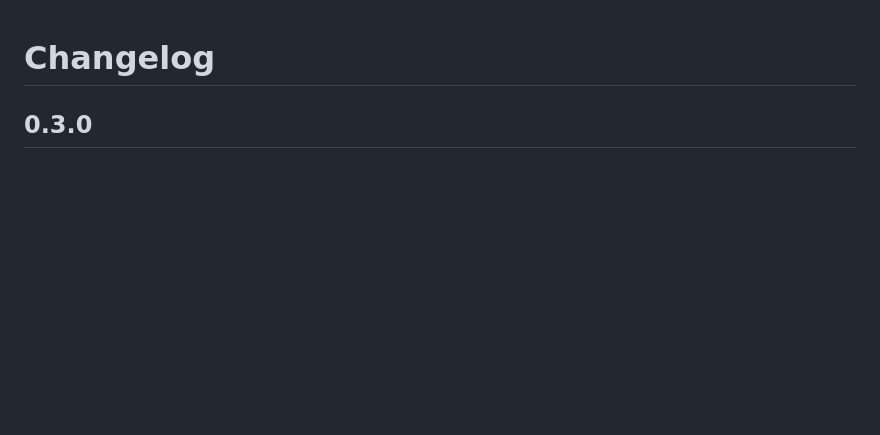
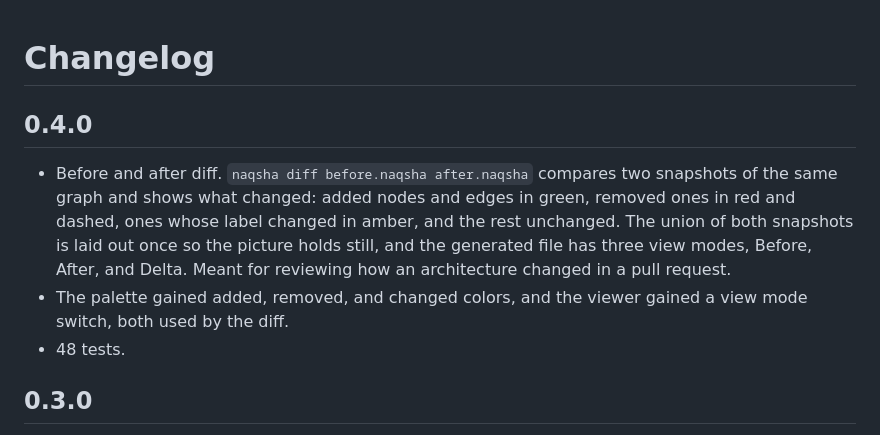
Before and after one commit to SiteQ8/Naqsha, a Markdown page: CHANGELOG.md, the part around the change. GitHub-like rendering; blank space fills up the shorter version.

```diff
--- a/CHANGELOG.md
+++ b/CHANGELOG.md
@@ -1,4 +1,16 @@
 # Changelog
+
+## 0.4.0
+
+- Before and after diff. `naqsha diff before.naqsha after.naqsha` compares two
+  snapshots of the same graph and shows what changed: added nodes and edges in
+  green, removed ones in red and dashed, ones whose label changed in amber, and
+  the rest unchanged. The union of both snapshots is laid out once so the picture
+  holds still, and the generated file has three view modes, Before, After, and
+  Delta. Meant for reviewing how an architecture changed in a pull request.
+- The palette gained added, removed, and changed colors, and the viewer gained a
+  view mode switch, both used by the diff.
+- 48 tests.
 
 ## 0.3.0
 
```
Also changed, not shown: README.md (+14 -1 lines), docs/diff.png (added), 12 other files.
